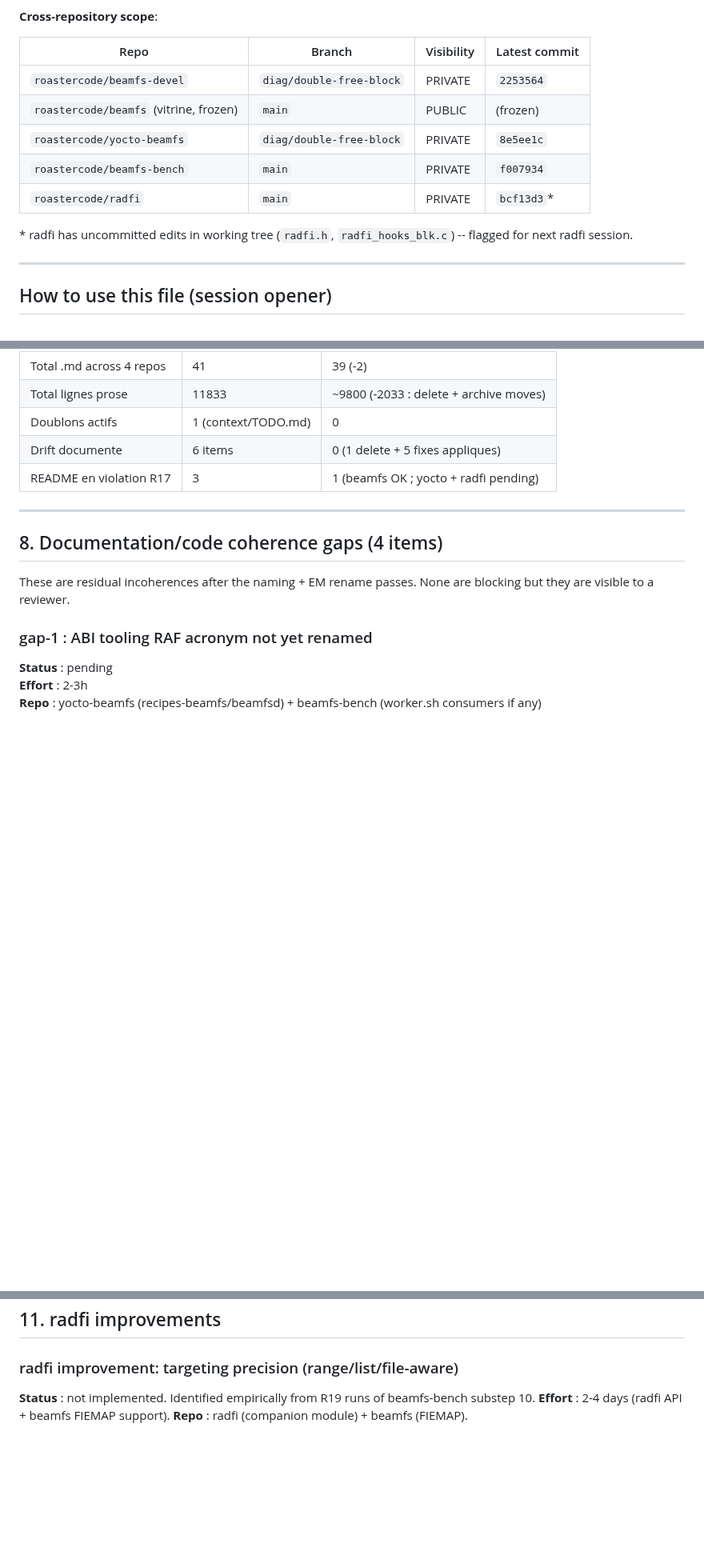
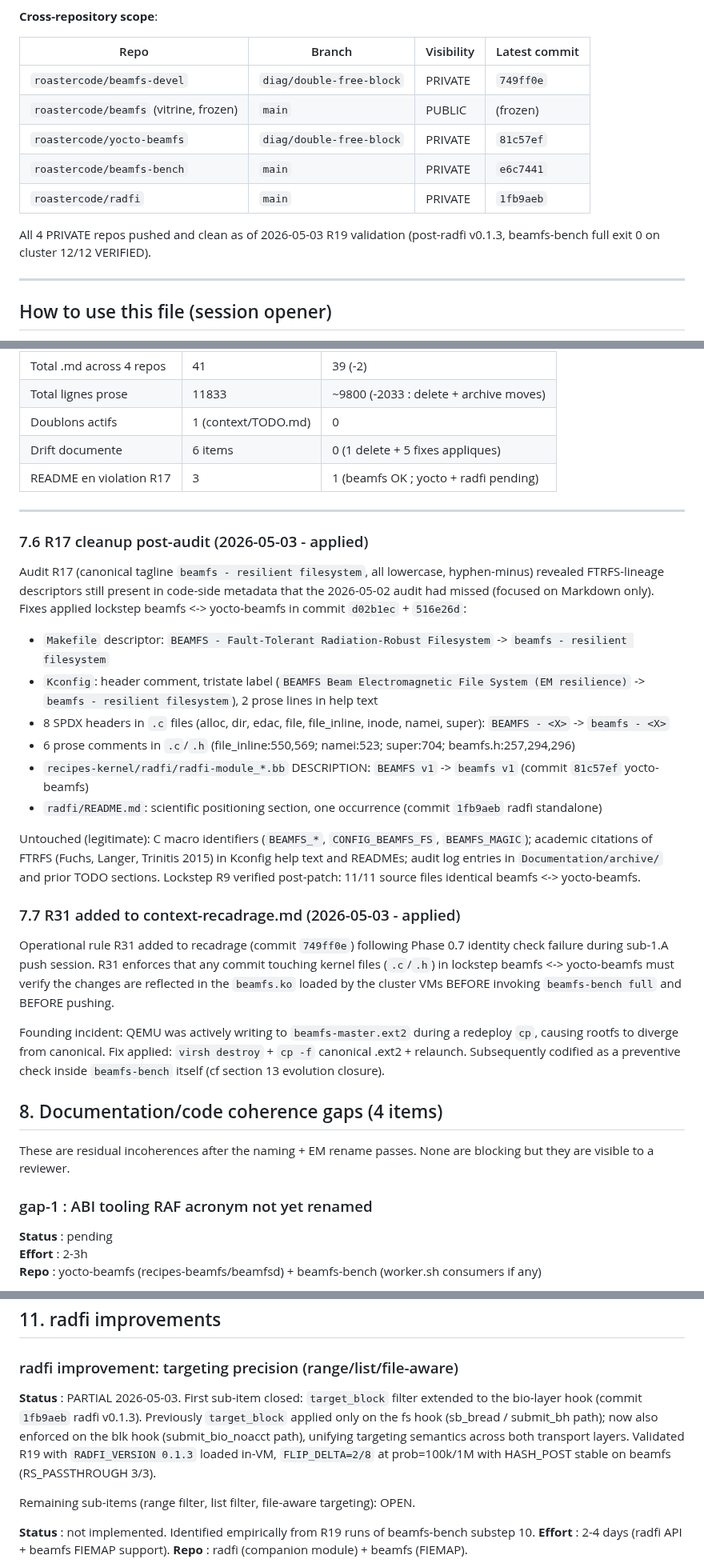
Before and after one commit to roastercode/beamfs, a Markdown page: Documentation/TODO.md, 3 parts joined by grey strips. Shown at 80% size. Drawn GitHub-style; blank space fills up the shorter version.

```diff
--- a/Documentation/TODO.md
+++ b/Documentation/TODO.md
@@ -22,14 +22,14 @@ prior session handoffs.
 
 | Repo                                    | Branch                  | Visibility | Latest commit |
 |-----------------------------------------|-------------------------|------------|---------------|
-| `roastercode/beamfs-devel`              | `diag/double-free-block`| PRIVATE    | `2253564`     |
+| `roastercode/beamfs-devel`              | `diag/double-free-block`| PRIVATE    | `749ff0e`     |
 | `roastercode/beamfs` (vitrine, frozen)  | `main`                  | PUBLIC     | (frozen)      |
-| `roastercode/yocto-beamfs`              | `diag/double-free-block`| PRIVATE    | `8e5ee1c`     |
-| `roastercode/beamfs-bench`              | `main`                  | PRIVATE    | `f007934`     |
-| `roastercode/radfi`                     | `main`                  | PRIVATE    | `bcf13d3`*    |
-
-\* radfi has uncommitted edits in working tree (`radfi.h`,
-`radfi_hooks_blk.c`) -- flagged for next radfi session.
+| `roastercode/yocto-beamfs`              | `diag/double-free-block`| PRIVATE    | `81c57ef`     |
+| `roastercode/beamfs-bench`              | `main`                  | PRIVATE    | `e6c7441`     |
+| `roastercode/radfi`                     | `main`                  | PRIVATE    | `1fb9aeb`     |
+
+All 4 PRIVATE repos pushed and clean as of 2026-05-03 R19 validation
+(post-radfi v0.1.3, beamfs-bench full exit 0 on cluster 12/12 VERIFIED).
 
 ---
 
@@ -1189,6 +1208,51 @@ those drifts are now repaired by the same actions.
 
 ---
 
+### 7.6 R17 cleanup post-audit (2026-05-03 - applied)
+
+Audit R17 (canonical tagline `beamfs - resilient filesystem`,
+all lowercase, hyphen-minus) revealed FTRFS-lineage descriptors
+still present in code-side metadata that the 2026-05-02 audit had
+missed (focused on Markdown only). Fixes applied lockstep beamfs
+<-> yocto-beamfs in commit `d02b1ec` + `516e26d`:
+
+- `Makefile` descriptor: `BEAMFS - Fault-Tolerant Radiation-Robust
+  Filesystem` -> `beamfs - resilient filesystem`
+- `Kconfig`: header comment, tristate label
+  (`BEAMFS Beam Electromagnetic File System (EM resilience)` ->
+  `beamfs - resilient filesystem`), 2 prose lines in help text
+- 8 SPDX headers in `.c` files (alloc, dir, edac, file, file_inline,
+  inode, namei, super): `BEAMFS - <X>` -> `beamfs - <X>`
+- 6 prose comments in `.c`/`.h` (file_inline:550,569; namei:523;
+  super:704; beamfs.h:257,294,296)
+- `recipes-kernel/radfi/radfi-module_*.bb` DESCRIPTION: `BEAMFS v1`
+  -> `beamfs v1` (commit `81c57ef` yocto-beamfs)
+- `radfi/README.md`: scientific positioning section, one
+  occurrence (commit `1fb9aeb` radfi standalone)
+
+Untouched (legitimate): C macro identifiers (`BEAMFS_*`,
+`CONFIG_BEAMFS_FS`, `BEAMFS_MAGIC`); academic citations of FTRFS
+(Fuchs, Langer, Trinitis 2015) in Kconfig help text and READMEs;
+audit log entries in `Documentation/archive/` and prior TODO sections.
+Lockstep R9 verified post-patch: 11/11 source files identical
+beamfs <-> yocto-beamfs.
+
+### 7.7 R31 added to context-recadrage.md (2026-05-03 - applied)
+
+Operational rule R31 added to recadrage (commit `749ff0e`)
+following Phase 0.7 identity check failure during sub-1.A push
+session. R31 enforces that any commit touching kernel files
+(`.c`/`.h`) in lockstep beamfs <-> yocto-beamfs must verify the
+changes are reflected in the `beamfs.ko` loaded by the cluster
+VMs BEFORE invoking `beamfs-bench full` and BEFORE pushing.
+
+Founding incident: QEMU was actively writing to
+`beamfs-master.ext2` during a redeploy `cp`, causing rootfs to
+diverge from canonical. Fix applied: `virsh destroy` + `cp -f`
+canonical .ext2 + relaunch. Subsequently codified as a
+preventive check inside `beamfs-bench` itself (cf section 13
+evolution closure).
+
 ## 8. Documentation/code coherence gaps (4 items)
 
 These are residual incoherences after the naming + EM rename passes.
@@ -1841,6 +1905,18 @@ or mkfs.
 
 ### radfi improvement: targeting precision (range/list/file-aware)
 
+**Status** : PARTIAL 2026-05-03. First sub-item closed: `target_block`
+filter extended to the bio-layer hook (commit `1fb9aeb` radfi v0.1.3).
+Previously `target_block` applied only on the fs hook (sb_bread /
+submit_bh path); now also enforced on the blk hook
+(submit_bio_noacct path), unifying targeting semantics across both
+transport layers. Validated R19 with `RADFI_VERSION 0.1.3` loaded
+in-VM, `FLIP_DELTA=2/8` at prob=100k/1M with HASH_POST stable on
+beamfs (RS_PASSTHROUGH 3/3).
+
+Remaining sub-items (range filter, list filter, file-aware
+targeting): OPEN.
+
 **Status** : not implemented. Identified empirically from R19 runs of
 beamfs-bench substep 10.
 **Effort** : 2-4 days (radfi API + beamfs FIEMAP support).
```
Also changed, not shown: other parts of Documentation/TODO.md (+57 -1 lines).
